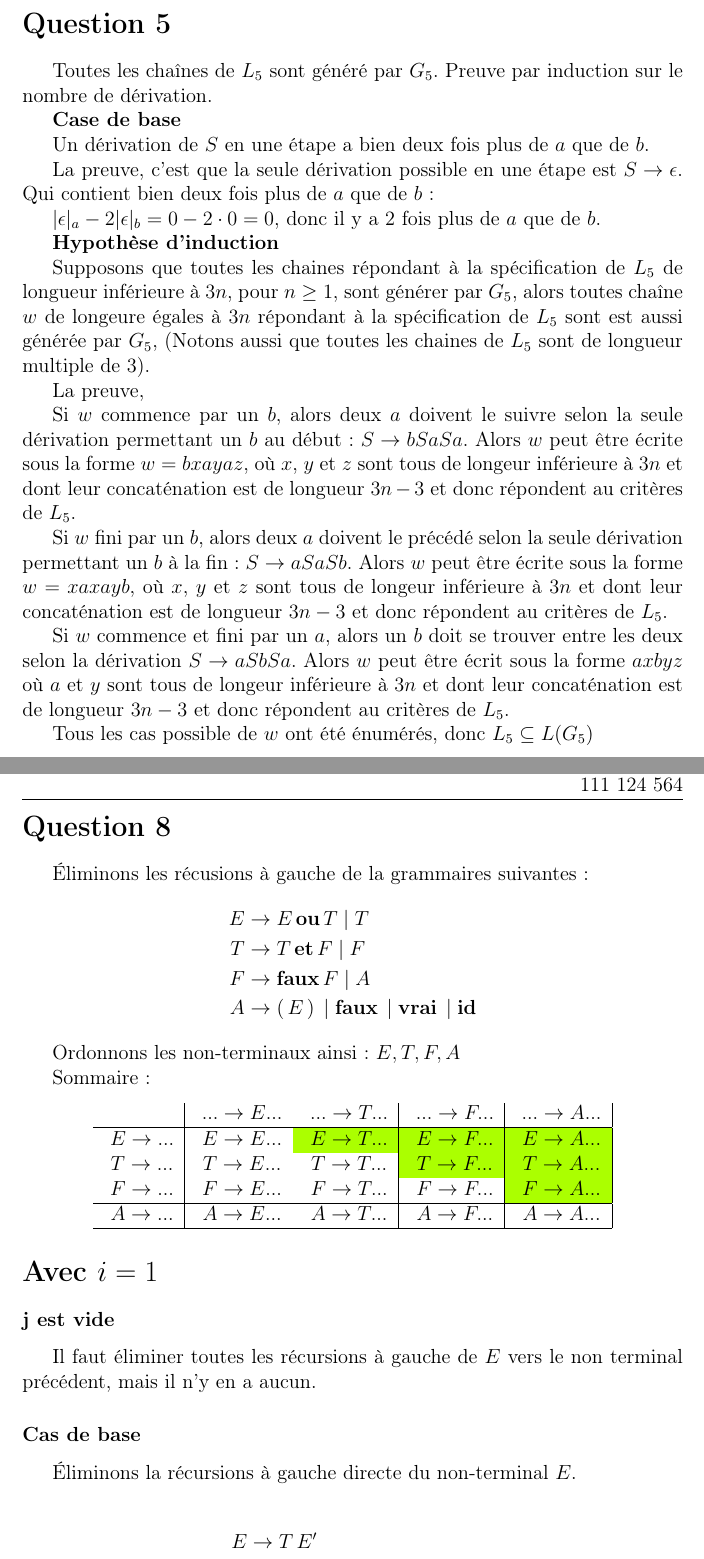
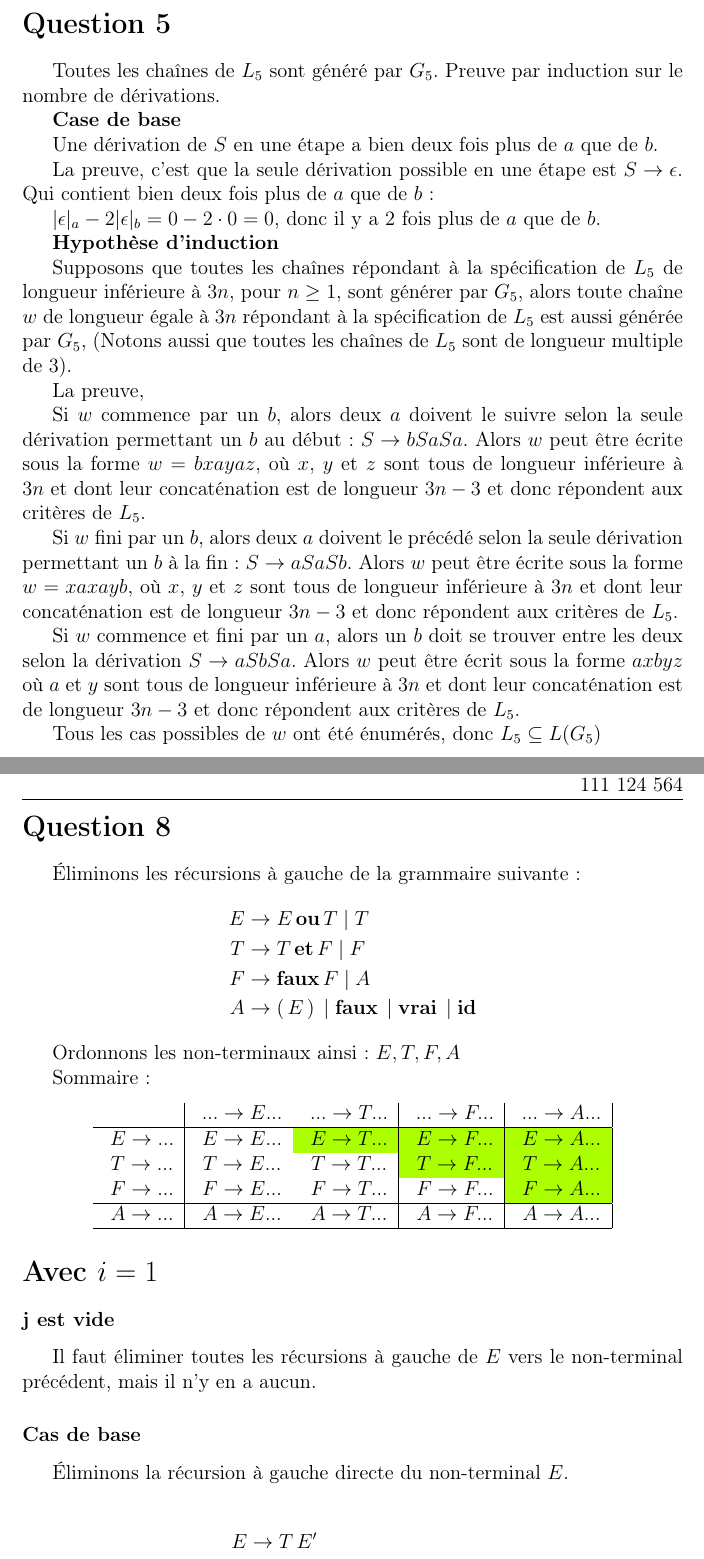
Before and after one commit to LordCatzorz/IFT-3101-TP1, a LaTeX document (main.tex, which reads subfiles/question05.tex, subfiles/question08.tex): two parts of pages 11 and 15 of 24, joined at a grey line, cut so that both start at the same text. Compiled offline with pdfLaTeX.

Commit message:
Correction erreurs français

```diff
--- a/subfiles/question05.tex
+++ b/subfiles/question05.tex
@@ -4,11 +4,11 @@
 \begin{document}
 \section*{Question 5}
 
-Toutes les chaînes de $L_5$ sont généré par $G_5$. Preuve par induction sur le nombre de dérivation.
+Toutes les chaînes de $L_5$ sont généré par $G_5$. Preuve par induction sur le nombre de dérivations.
 
 {\bf Case de base}
 
-Un dérivation de $S$ en une étape a bien deux fois plus de $a$ que de $b$.
+Une dérivation de $S$ en une étape a bien deux fois plus de $a$ que de $b$.
 
 La preuve, c'est que la seule dérivation possible en une
 étape est $S \rightarrow \epsilon$. Qui contient bien deux fois
@@ -19,11 +19,11 @@ donc il y a 2 fois plus de $a$ que de $b$.
 
 {\bf Hypothèse d'induction}
 
-Supposons que toutes les chaines répondant à la spécification de $L_5$
+Supposons que toutes les chaînes répondant à la spécification de $L_5$
 de longueur inférieure à $3n$, pour $n \geq 1$, sont générer par $G_5$,
-alors toutes chaîne $w$ de longeure égales à $3n$ répondant à la spécification de $L_5$
-sont est aussi générée par $G_5$,
-(Notons aussi que toutes les chaines de $L_5$
+alors toute chaîne $w$ de longueur égale à $3n$ répondant à la spécification de $L_5$
+est aussi générée par $G_5$,
+(Notons aussi que toutes les chaînes de $L_5$
 sont de longueur multiple de 3).
 
 La preuve,
@@ -32,26 +32,26 @@ Si $w$ commence par un $b$, alors deux $a$ doivent
 le suivre selon la seule dérivation permettant un $b$ au début: $S \rightarrow bSaSa$.
 Alors $w$ peut être écrite sous la forme
 $w = bxayaz$, où $x$, $y$ et $z$
-sont tous de longeur inférieure à $3n$ et dont leur concaténation
+sont tous de longueur inférieure à $3n$ et dont leur concaténation
 est de longueur $3n-3$
-et donc répondent au critères de $L_5$.
+et donc répondent aux critères de $L_5$.
 
 
 Si $w$ fini par un $b$, alors deux $a$ doivent
 le précédé selon la seule dérivation permettant un $b$ à la fin: $S \rightarrow aSaSb$.
 Alors $w$ peut être écrite sous la forme
 $w = xaxayb$, où $x$, $y$ et $z$
-sont tous de longeur inférieure à $3n$ et dont leur concaténation
-est de longueur $3n-3$ et donc répondent au critères de $L_5$.
+sont tous de longueur inférieure à $3n$ et dont leur concaténation
+est de longueur $3n-3$ et donc répondent aux critères de $L_5$.
 
 Si $w$ commence et fini par un $a$, alors un $b$ doit se trouver entre
 les deux selon la dérivation $S \rightarrow aSbSa$.
 Alors $w$ peut être écrit sous la forme
 $axbyz$ où $a$ et $y$
-sont tous de longeur inférieure à $3n$ et dont leur concaténation
-est de longueur $3n-3$ et donc répondent au critères de $L_5$.
+sont tous de longueur inférieure à $3n$ et dont leur concaténation
+est de longueur $3n-3$ et donc répondent aux critères de $L_5$.
 
-Tous les cas possible de $w$ ont été énumérés, donc $L_5 \subseteq L(G_5)$
+Tous les cas possibles de $w$ ont été énumérés, donc $L_5 \subseteq L(G_5)$
 
 
 
--- a/subfiles/question08.tex
+++ b/subfiles/question08.tex
@@ -4,7 +4,7 @@
 \begin{document}
 \section*{Question 8}
 
-Éliminons les récusions à gauche de la grammaires suivantes:
+Éliminons les récursions à gauche de la grammaire suivante:
 \begin{align*}
     E &\rightarrow E \, \textbf{ou} \, T \mid T\\
     T &\rightarrow T \, \textbf{et} \, F \mid F\\
@@ -53,11 +53,11 @@ Sommaire:
 
 \section*{Avec $i = 1$}
 \subsubsection*{j est vide}
-Il faut éliminer toutes les récursions à gauche de $E$ vers le non terminal précédent,
+Il faut éliminer toutes les récursions à gauche de $E$ vers le non-terminal précédent,
 mais il n'y en a aucun.
 
 \subsubsection*{Cas de base}
-Éliminons la récursions à gauche directe du non-terminal $E$.
+Éliminons la récursion à gauche directe du non-terminal $E$.
 
 \begin{align*}
     E &\rightarrow T \, E'\\
```
Also changed, not shown: subfiles/question07.tex (+1 -1 lines).
